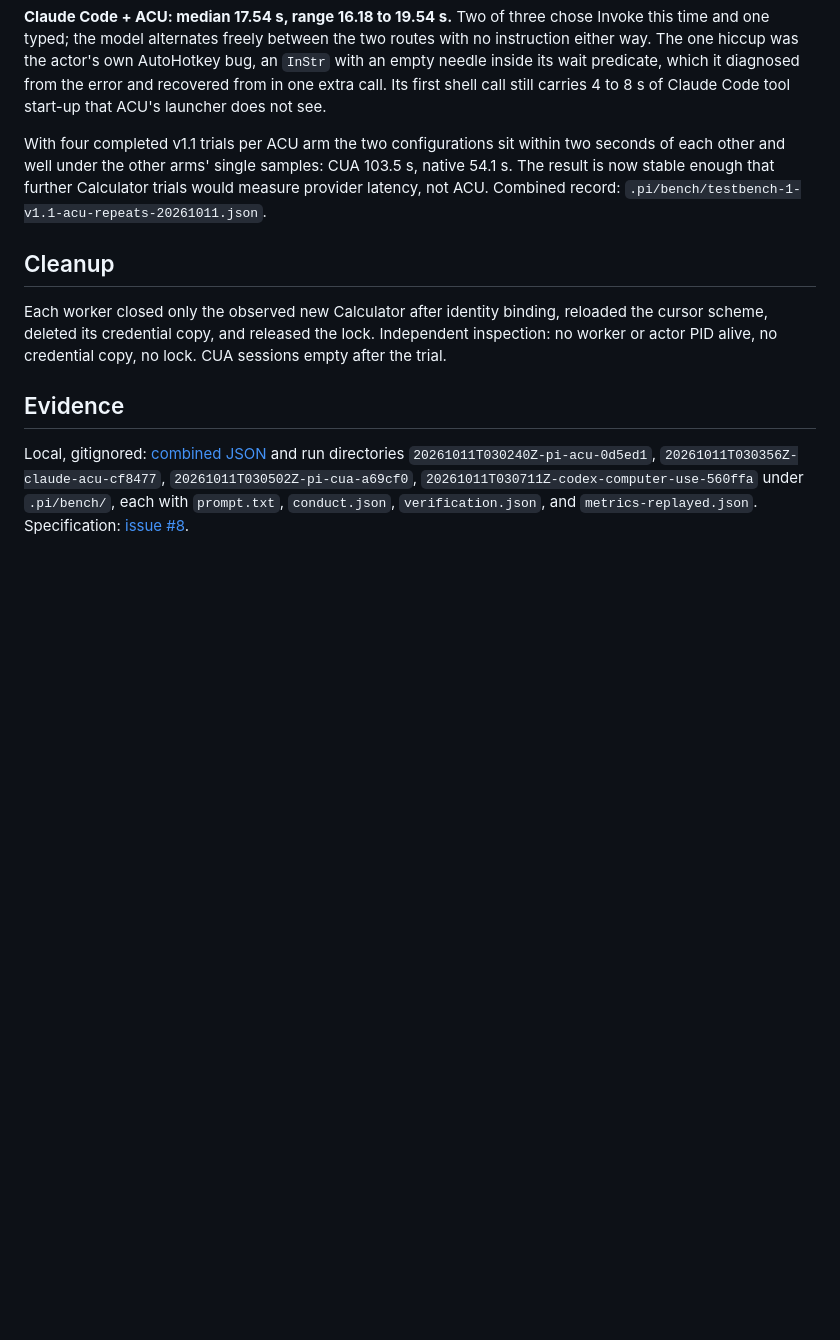
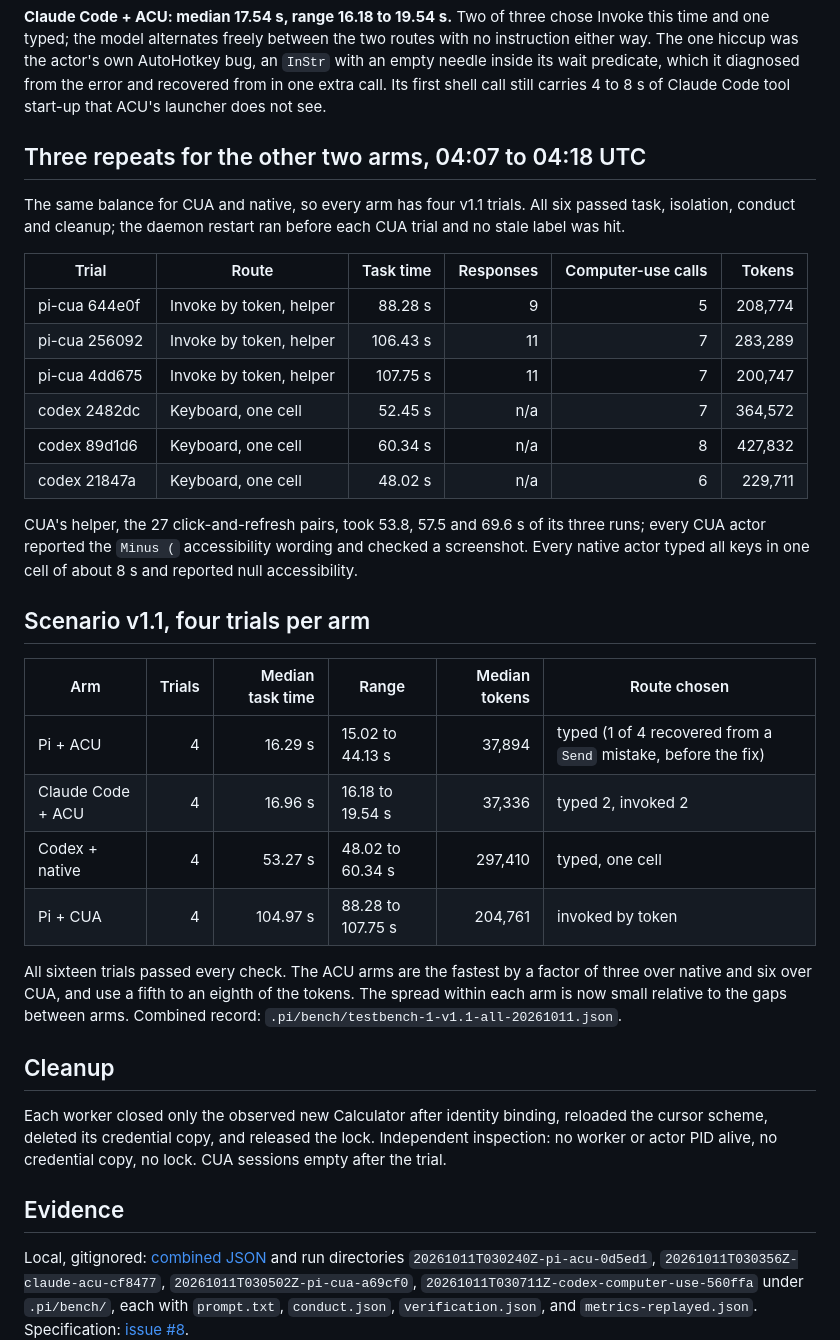
Before and after one commit to stanley50z/ahk-computer-use, a Markdown page: docs/reports/testbench-1-v1.1-2026-10-11.md, the part around the change. GitHub-like rendering; blank space fills up the shorter version.

Commit message:
docs: Record four v1.1 trials per arm for all four configurations
- docs/reports/testbench-1-v1.1-2026-10-11.md: CUA and native repeats, four-arm median table
- bench/README.md: CUA and native status rows with medians

```diff
--- a/docs/reports/testbench-1-v1.1-2026-10-11.md
+++ b/docs/reports/testbench-1-v1.1-2026-10-11.md
@@ -69,7 +69,31 @@ The window check fired on CUA and native with the same handle, 66054, owned by `
 
 **Claude Code + ACU: median 17.54 s, range 16.18 to 19.54 s.** Two of three chose Invoke this time and one typed; the model alternates freely between the two routes with no instruction either way. The one hiccup was the actor's own AutoHotkey bug, an `InStr` with an empty needle inside its wait predicate, which it diagnosed from the error and recovered from in one extra call. Its first shell call still carries 4 to 8 s of Claude Code tool start-up that ACU's launcher does not see.
 
-With four completed v1.1 trials per ACU arm the two configurations sit within two seconds of each other and well under the other arms' single samples: CUA 103.5 s, native 54.1 s. The result is now stable enough that further Calculator trials would measure provider latency, not ACU. Combined record: `.pi/bench/testbench-1-v1.1-acu-repeats-20261011.json`.
+## Three repeats for the other two arms, 04:07 to 04:18 UTC
+
+The same balance for CUA and native, so every arm has four v1.1 trials. All six passed task, isolation, conduct and cleanup; the daemon restart ran before each CUA trial and no stale label was hit.
+
+| Trial | Route | Task time | Responses | Computer-use calls | Tokens |
+| --- | --- | ---: | ---: | ---: | ---: |
+| pi-cua 644e0f | Invoke by token, helper | 88.28 s | 9 | 5 | 208,774 |
+| pi-cua 256092 | Invoke by token, helper | 106.43 s | 11 | 7 | 283,289 |
+| pi-cua 4dd675 | Invoke by token, helper | 107.75 s | 11 | 7 | 200,747 |
+| codex 2482dc | Keyboard, one cell | 52.45 s | n/a | 7 | 364,572 |
+| codex 89d1d6 | Keyboard, one cell | 60.34 s | n/a | 8 | 427,832 |
+| codex 21847a | Keyboard, one cell | 48.02 s | n/a | 6 | 229,711 |
+
+CUA's helper, the 27 click-and-refresh pairs, took 53.8, 57.5 and 69.6 s of its three runs; every CUA actor reported the `Minus (` accessibility wording and checked a screenshot. Every native actor typed all keys in one cell of about 8 s and reported null accessibility.
+
+## Scenario v1.1, four trials per arm
+
+| Arm | Trials | Median task time | Range | Median tokens | Route chosen |
+| --- | ---: | ---: | --- | ---: | --- |
+| Pi + ACU | 4 | 16.29 s | 15.02 to 44.13 s | 37,894 | typed (1 of 4 recovered from a `Send` mistake, before the fix) |
+| Claude Code + ACU | 4 | 16.96 s | 16.18 to 19.54 s | 37,336 | typed 2, invoked 2 |
+| Codex + native | 4 | 53.27 s | 48.02 to 60.34 s | 297,410 | typed, one cell |
+| Pi + CUA | 4 | 104.97 s | 88.28 to 107.75 s | 204,761 | invoked by token |
+
+All sixteen trials passed every check. The ACU arms are the fastest by a factor of three over native and six over CUA, and use a fifth to an eighth of the tokens. The spread within each arm is now small relative to the gaps between arms. Combined record: `.pi/bench/testbench-1-v1.1-all-20261011.json`.
 
 ## Cleanup
 
```
Also changed, not shown: bench/README.md (+2 -2 lines).
